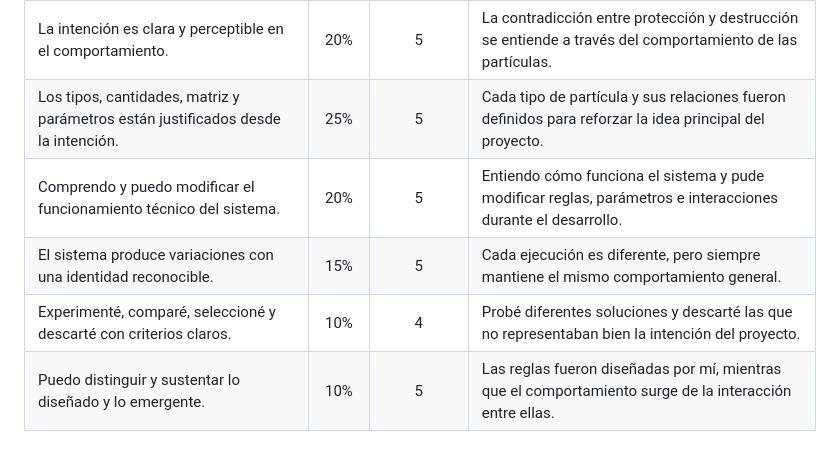
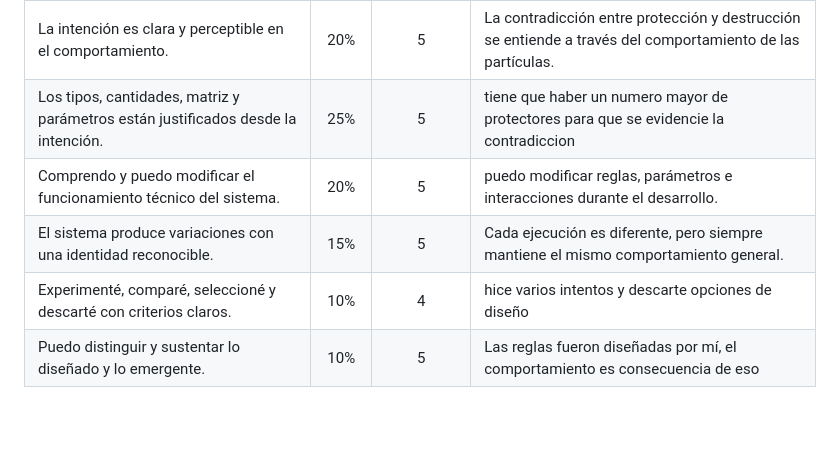
Before and after one commit to BLE4REAL/simulacion_para_sistemas_interactivos, a Markdown page: Unidad_2.md, the part around the change. Drawn GitHub-style; blank space fills up the shorter version.

```diff
--- a/Unidad_2.md
+++ b/Unidad_2.md
@@ -117,8 +117,8 @@ Otra idea descartada fue controlar completamente las explosiones mediante tempor
 | **Criterio**                                                                      | **Peso** | **Valoración** | **Aporte**                                                                                                   |
 | --------------------------------------------------------------------------------- | :------: | :------------: | ------------------------------------------------------------------------------------------------------------ |
 | La intención es clara y perceptible en el comportamiento.                         |    20%   |    5   | La contradicción entre protección y destrucción se entiende a través del comportamiento de las partículas.   |
-| Los tipos, cantidades, matriz y parámetros están justificados desde la intención. |    25%   |    5   | Cada tipo de partícula y sus relaciones fueron definidos para reforzar la idea principal del proyecto.       |
-| Comprendo y puedo modificar el funcionamiento técnico del sistema.                |    20%   |    5  | Entiendo cómo funciona el sistema y pude modificar reglas, parámetros e interacciones durante el desarrollo. |
+| Los tipos, cantidades, matriz y parámetros están justificados desde la intención. |    25%   |    5   | tiene que haber un numero mayor de protectores para que se evidencie la contradiccion       |
+| Comprendo y puedo modificar el funcionamiento técnico del sistema.                |    20%   |    5  | puedo modificar reglas, parámetros e interacciones durante el desarrollo. |
 | El sistema produce variaciones con una identidad reconocible.                     |    15%   |    5   | Cada ejecución es diferente, pero siempre mantiene el mismo comportamiento general.                          |
-| Experimenté, comparé, seleccioné y descarté con criterios claros.                 |    10%   |      4    | Probé diferentes soluciones y descarté las que no representaban bien la intención del proyecto.              |
-| Puedo distinguir y sustentar lo diseñado y lo emergente.                          |    10%   |   5  | Las reglas fueron diseñadas por mí, mientras que el comportamiento surge de la interacción entre ellas.      |
+| Experimenté, comparé, seleccioné y descarté con criterios claros.                 |    10%   |      4    | hice varios intentos y descarte opciones de diseño             |
+| Puedo distinguir y sustentar lo diseñado y lo emergente.                          |    10%   |   5  | Las reglas fueron diseñadas por mí, el comportamiento es consecuencia de eso     |
```
